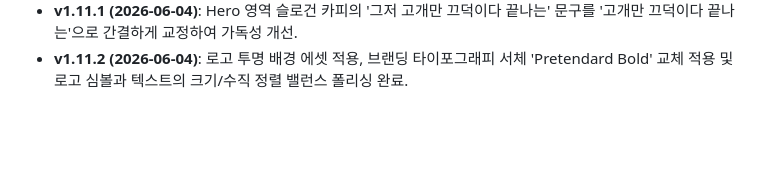
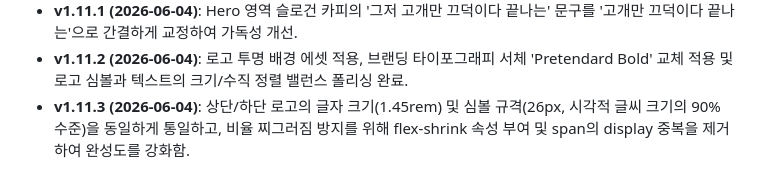
Before and after one commit to namsoojang/datago0ba0_homepage, a Markdown page: project.md, the part around the change. Rendered like a GitHub page; blank space fills up the shorter version.

```diff
--- a/project.md
+++ b/project.md
@@ -47,3 +47,4 @@
 - **v1.11.0 (2026-06-04)**: index.html의 Hero 섹션 배경에 p5.js 제너레이티브 백그라운드 인터랙션(마우스 포인터 실습 연계 및 골드/틸 테마 유기적 실시간 변환 지원) 최종 이식 및 구현 완료.
 - **v1.11.1 (2026-06-04)**: Hero 영역 슬로건 카피의 '그저 고개만 끄덕이다 끝나는' 문구를 '고개만 끄덕이다 끝나는'으로 간결하게 교정하여 가독성 개선.
 - **v1.11.2 (2026-06-04)**: 로고 투명 배경 에셋 적용, 브랜딩 타이포그래피 서체 'Pretendard Bold' 교체 적용 및 로고 심볼과 텍스트의 크기/수직 정렬 밸런스 폴리싱 완료.
+- **v1.11.3 (2026-06-04)**: 상단/하단 로고의 글자 크기(1.45rem) 및 심볼 규격(26px, 시각적 글씨 크기의 90% 수준)을 동일하게 통일하고, 비율 찌그러짐 방지를 위해 flex-shrink 속성 부여 및 span의 display 중복을 제거하여 완성도를 강화함.
```
Also changed, not shown: tasks.md (+1 -0 lines), walkthrough.md (+3 -2 lines), output/footer_logo_gold.png, output/footer_logo_teal.png, output/full_page_gold.png, output/header_logo_gold.png, output/header_logo_teal.png, 2 other files.
